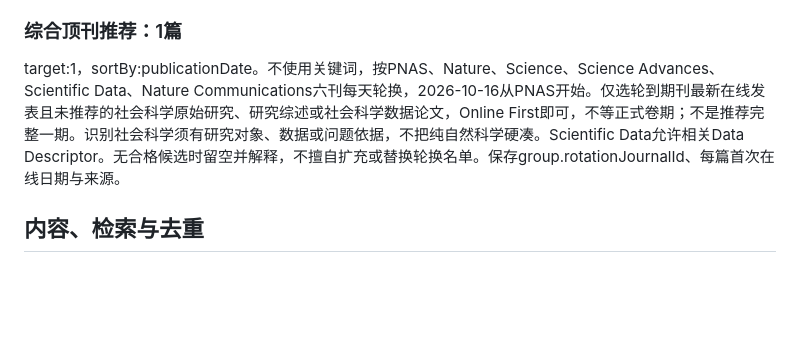
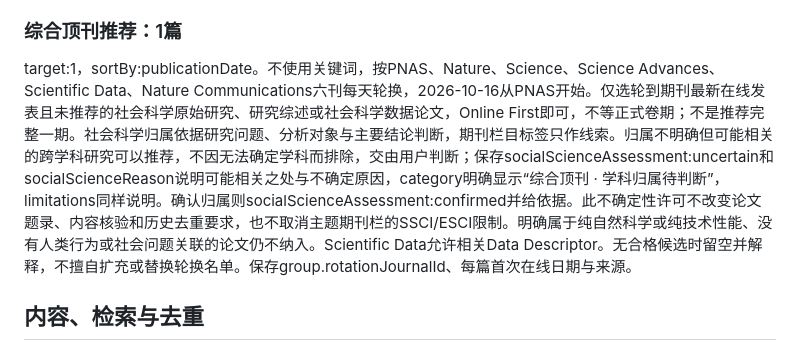
Before and after one commit to xiaoxiao-tiger/culture-research-daily, a Markdown page: UPDATE_GUIDE.md, the part around the change. GitHub-like rendering; blank space fills up the shorter version.

Commit message:
Allow uncertain social-science candidates with explicit user-review labels

```diff
--- a/UPDATE_GUIDE.md
+++ b/UPDATE_GUIDE.md
@@ -34,7 +34,7 @@ group.collection含journalId、journalName、kind:online-first或issue、title
 
 ### 综合顶刊推荐：1篇
 
-target:1，sortBy:publicationDate。不使用关键词，按PNAS、Nature、Science、Science Advances、Scientific Data、Nature Communications六刊每天轮换，2026-10-16从PNAS开始。仅选轮到期刊最新在线发表且未推荐的社会科学原始研究、研究综述或社会科学数据论文，Online First即可，不等正式卷期；不是推荐完整一期。识别社会科学须有研究对象、数据或问题依据，不把纯自然科学硬凑。Scientific Data允许相关Data Descriptor。无合格候选时留空并解释，不擅自扩充或替换轮换名单。保存group.rotationJournalId、每篇首次在线日期与来源。
+target:1，sortBy:publicationDate。不使用关键词，按PNAS、Nature、Science、Science Advances、Scientific Data、Nature Communications六刊每天轮换，2026-10-16从PNAS开始。仅选轮到期刊最新在线发表且未推荐的社会科学原始研究、研究综述或社会科学数据论文，Online First即可，不等正式卷期；不是推荐完整一期。社会科学归属依据研究问题、分析对象与主要结论判断，期刊栏目标签只作线索。归属不明确但可能相关的跨学科研究可以推荐，不因无法确定学科而排除，交由用户判断；保存socialScienceAssessment:uncertain和socialScienceReason说明可能相关之处与不确定原因，category明确显示“综合顶刊 · 学科归属待判断”，limitations同样说明。确认归属则socialScienceAssessment:confirmed并给依据。此不确定性许可不改变论文题录、内容核验和历史去重要求，也不取消主题期刊栏的SSCI/ESCI限制。明确属于纯自然科学或纯技术性能、没有人类行为或社会问题关联的论文仍不纳入。Scientific Data允许相关Data Descriptor。无合格候选时留空并解释，不擅自扩充或替换轮换名单。保存group.rotationJournalId、每篇首次在线日期与来源。
 
 ## 内容、检索与去重
 
```
